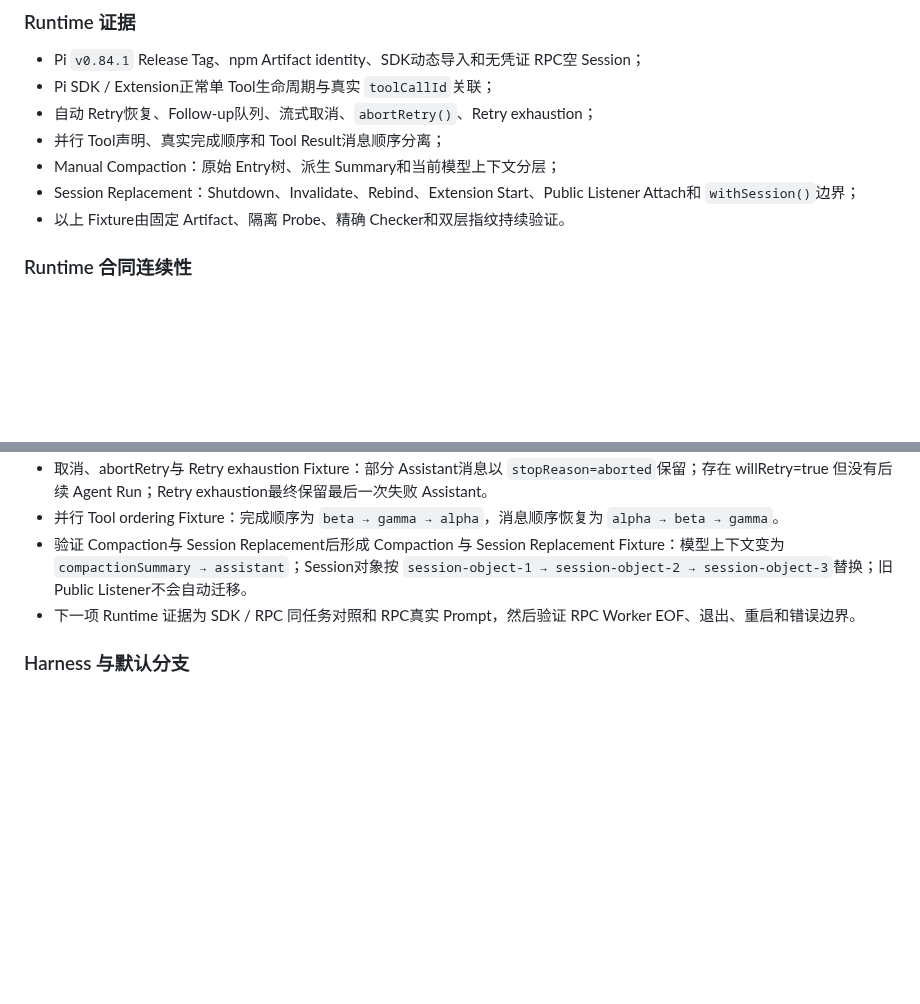
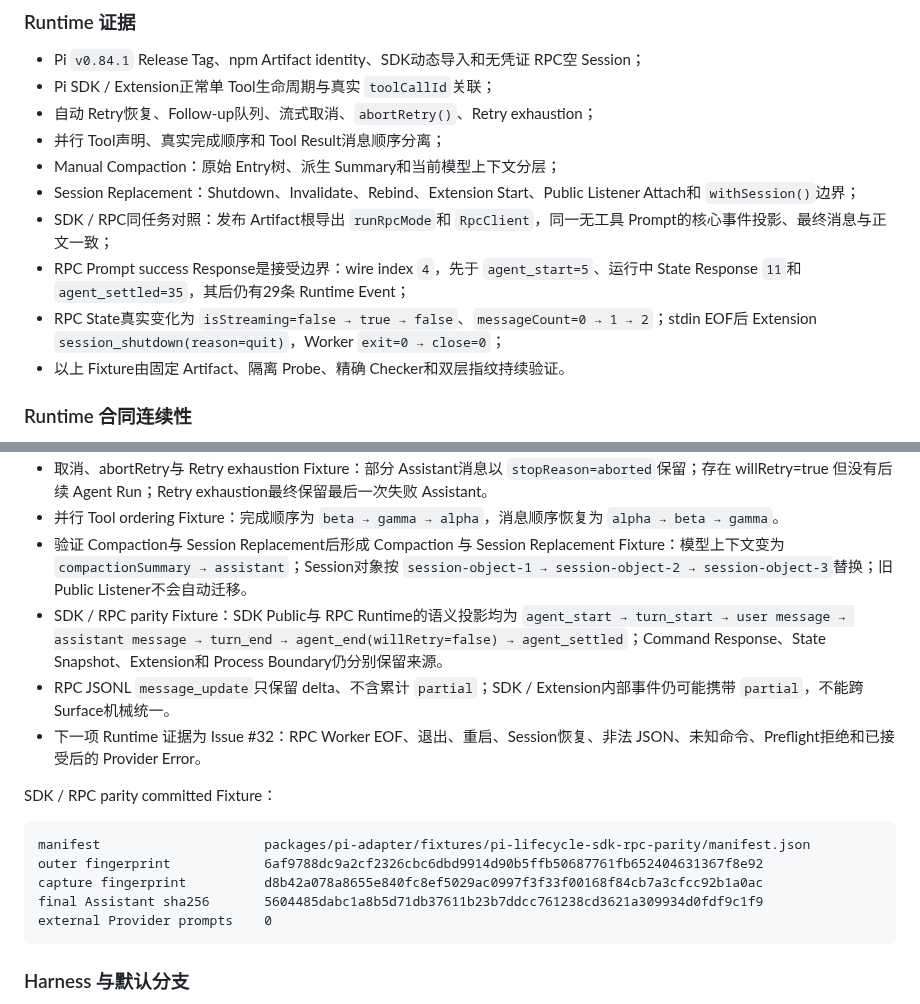
Before and after one commit to ntygod/zhiwei-next, a Markdown page: docs/harness/project-state.md, 2 parts joined by grey strips. GitHub-like rendering; blank space fills up the shorter version.

````diff
--- a/docs/harness/project-state.md
+++ b/docs/harness/project-state.md
@@ -26,6 +26,9 @@ best-effort-private-free
 - 并行 Tool声明、真实完成顺序和 Tool Result消息顺序分离；
 - Manual Compaction：原始 Entry树、派生 Summary和当前模型上下文分层；
 - Session Replacement：Shutdown、Invalidate、Rebind、Extension Start、Public Listener Attach和 `withSession()`边界；
+- SDK / RPC同任务对照：发布 Artifact根导出 `runRpcMode`和 `RpcClient`，同一无工具 Prompt的核心事件投影、最终消息与正文一致；
+- RPC Prompt success Response是接受边界：wire index `4`，先于 `agent_start=5`、运行中 State Response `11`和 `agent_settled=35`，其后仍有29条 Runtime Event；
+- RPC State真实变化为 `isStreaming=false → true → false`、`messageCount=0 → 1 → 2`；stdin EOF后 Extension `session_shutdown(reason=quit)`，Worker `exit=0 → close=0`；
 - 以上 Fixture由固定 Artifact、隔离 Probe、精确 Checker和双层指纹持续验证。
 
 ### Runtime 合同连续性
@@ -38,7 +41,19 @@ best-effort-private-free
 - 取消、abortRetry与 Retry exhaustion Fixture：部分 Assistant消息以 `stopReason=aborted`保留；存在 willRetry=true 但没有后续 Agent Run；Retry exhaustion最终保留最后一次失败 Assistant。
 - 并行 Tool ordering Fixture：完成顺序为 `beta → gamma → alpha`，消息顺序恢复为 `alpha → beta → gamma`。
 - 验证 Compaction与 Session Replacement后形成 Compaction 与 Session Replacement Fixture：模型上下文变为 `compactionSummary → assistant`；Session对象按 `session-object-1 → session-object-2 → session-object-3`替换；旧 Public Listener不会自动迁移。
-- 下一项 Runtime 证据为 SDK / RPC 同任务对照和 RPC真实 Prompt，然后验证 RPC Worker EOF、退出、重启和错误边界。
+- SDK / RPC parity Fixture：SDK Public与 RPC Runtime的语义投影均为 `agent_start → turn_start → user message → assistant message → turn_end → agent_end(willRetry=false) → agent_settled`；Command Response、State Snapshot、Extension和 Process Boundary仍分别保留来源。
+- RPC JSONL `message_update`只保留 delta、不含累计 `partial`；SDK / Extension内部事件仍可能携带 `partial`，不能跨 Surface机械统一。
+- 下一项 Runtime 证据为 Issue #32：RPC Worker EOF、退出、重启、Session恢复、非法 JSON、未知命令、Preflight拒绝和已接受后的 Provider Error。
+
+SDK / RPC parity committed Fixture：
+
+```text
+manifest                     packages/pi-adapter/fixtures/pi-lifecycle-sdk-rpc-parity/manifest.json
+outer fingerprint            6af9788dc9a2cf2326cbc6dbd9914d90b5ffb50687761fb652404631367f8e92
+capture fingerprint          d8b42a078a8655e840fc8ef5029ac0997f3f33f00168f84cb7a3cfcc92b1a0ac
+final Assistant sha256       5604485dabc1a8b5d71db37611b23b7ddcc761238cd3621a309934d0fdf9c1f9
+external Provider prompts    0
+```
 
 ### Harness 与默认分支
 
````
Also changed, not shown: other parts of docs/harness/project-state.md (+15 -15 lines).
